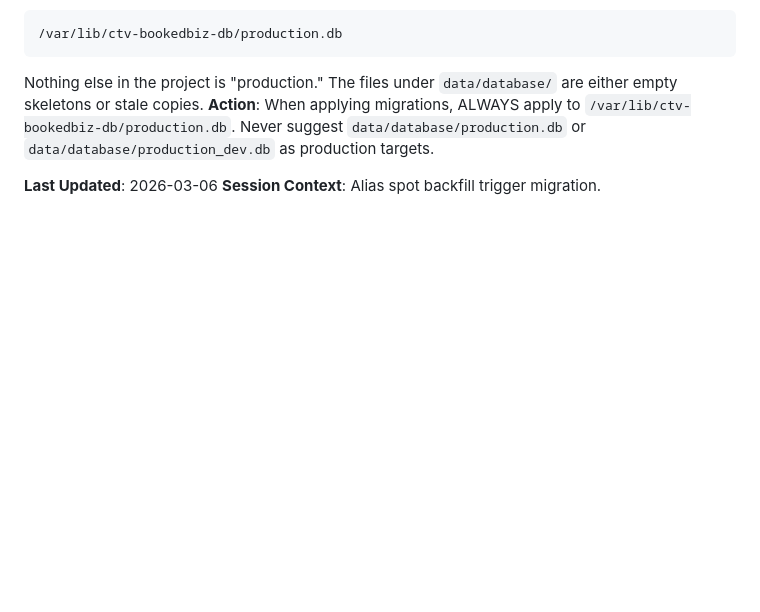
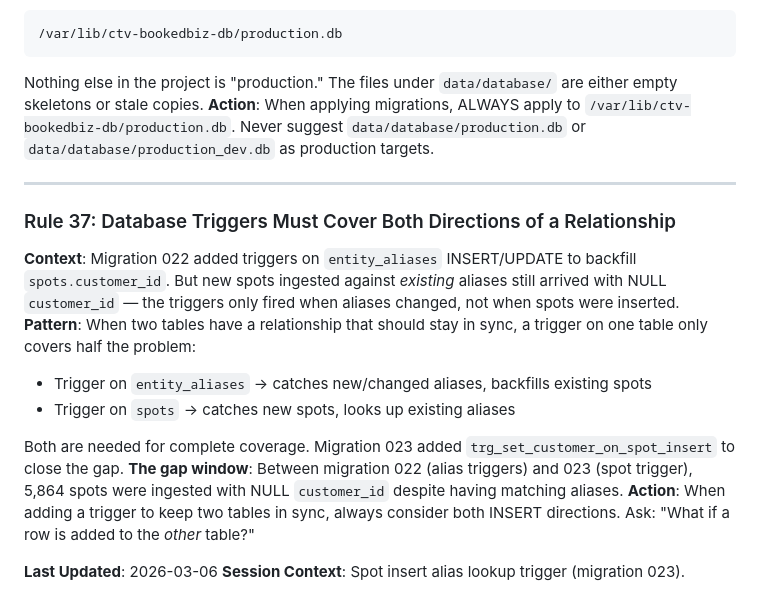
Before and after one commit to daseme/ctv-bookedbiz-db, a Markdown page: tasks/lessons.md, the part around the change. Drawn GitHub-style; blank space fills up the shorter version.

Commit message:
Add Rule 37: triggers must cover both directions of a relationship
Co-Authored-By: Claude Opus 4.6 <noreply@anthropic.com>

```diff
--- a/tasks/lessons.md
+++ b/tasks/lessons.md
@@ -550,5 +550,18 @@ try:
 Nothing else in the project is "production." The files under `data/database/` are either empty skeletons or stale copies.
 **Action**: When applying migrations, ALWAYS apply to `/var/lib/ctv-bookedbiz-db/production.db`. Never suggest `data/database/production.db` or `data/database/production_dev.db` as production targets.
 
+---
+
+### Rule 37: Database Triggers Must Cover Both Directions of a Relationship
+
+**Context**: Migration 022 added triggers on `entity_aliases` INSERT/UPDATE to backfill `spots.customer_id`. But new spots ingested against *existing* aliases still arrived with NULL `customer_id` — the triggers only fired when aliases changed, not when spots were inserted.
+**Pattern**: When two tables have a relationship that should stay in sync, a trigger on one table only covers half the problem:
+- Trigger on `entity_aliases` → catches new/changed aliases, backfills existing spots
+- Trigger on `spots` → catches new spots, looks up existing aliases
+
+Both are needed for complete coverage. Migration 023 added `trg_set_customer_on_spot_insert` to close the gap.
+**The gap window**: Between migration 022 (alias triggers) and 023 (spot trigger), 5,864 spots were ingested with NULL `customer_id` despite having matching aliases.
+**Action**: When adding a trigger to keep two tables in sync, always consider both INSERT directions. Ask: "What if a row is added to the *other* table?"
+
 **Last Updated**: 2026-03-06
-**Session Context**: Alias spot backfill trigger migration.
+**Session Context**: Spot insert alias lookup trigger (migration 023).
```
